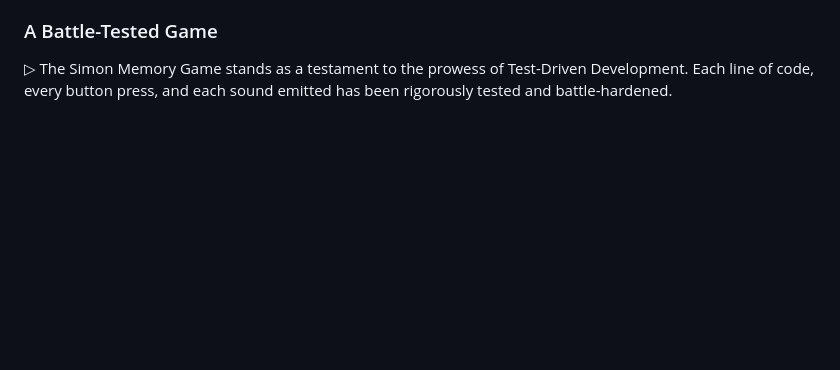
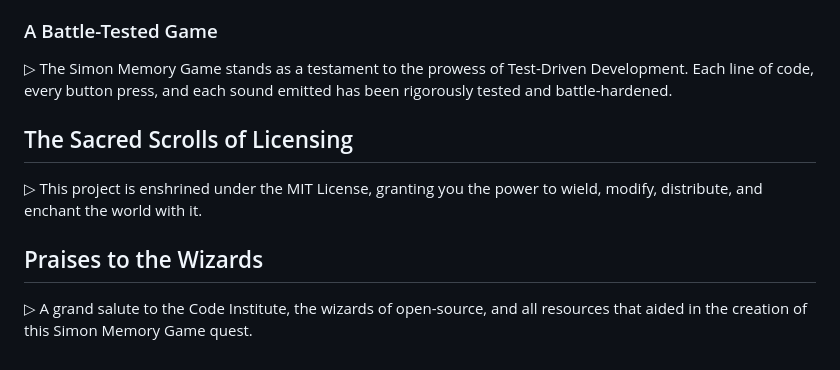
Before and after one commit to mistersouza/tdd-simon, a Markdown page: README.md, the part around the change. Rendered like a GitHub page; blank space fills up the shorter version.

Commit message:
Readme, credits

```diff
--- a/README.md
+++ b/README.md
@@ -47,3 +47,10 @@
 ### A Battle-Tested Game
 
 ▷ The Simon Memory Game stands as a testament to the prowess of Test-Driven Development. Each line of code, every button press, and each sound emitted has been rigorously tested and battle-hardened.
+
+## The Sacred Scrolls of Licensing
+
+▷ This project is enshrined under the MIT License, granting you the power to wield, modify, distribute, and enchant the world with it.
+
+## Praises to the Wizards
+▷ A grand salute to the Code Institute, the wizards of open-source, and all resources that aided in the creation of this Simon Memory Game quest.
```
